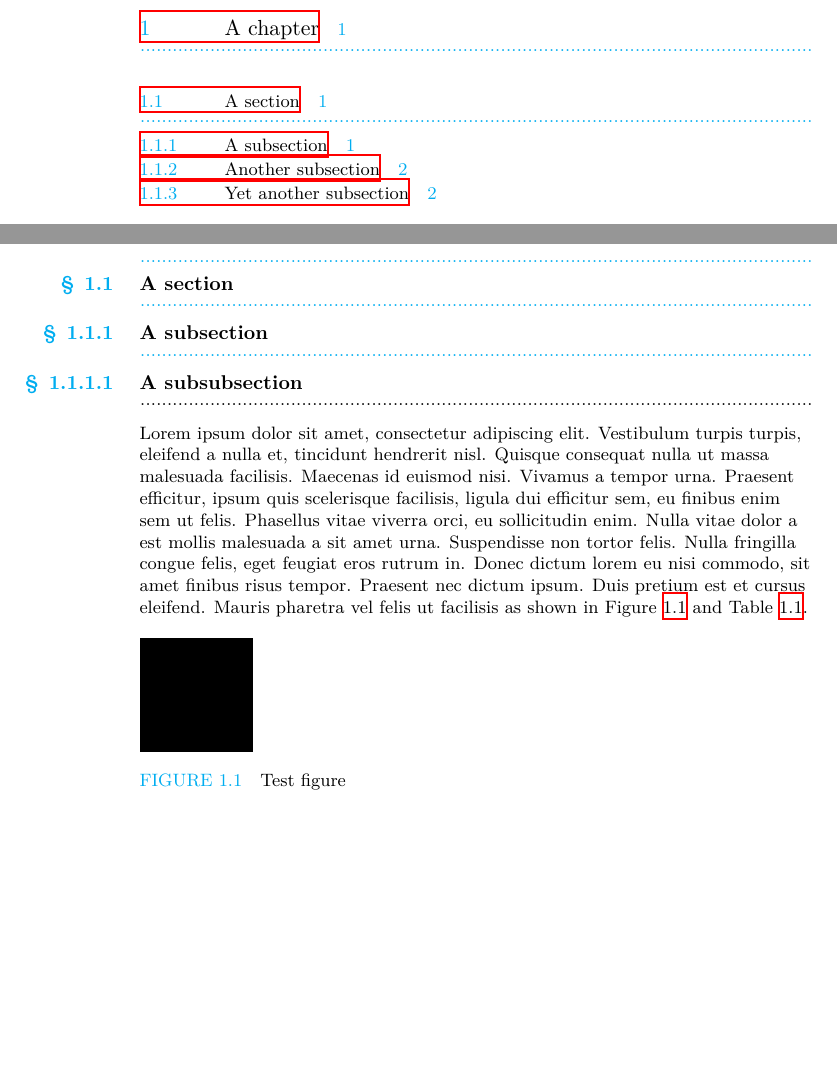
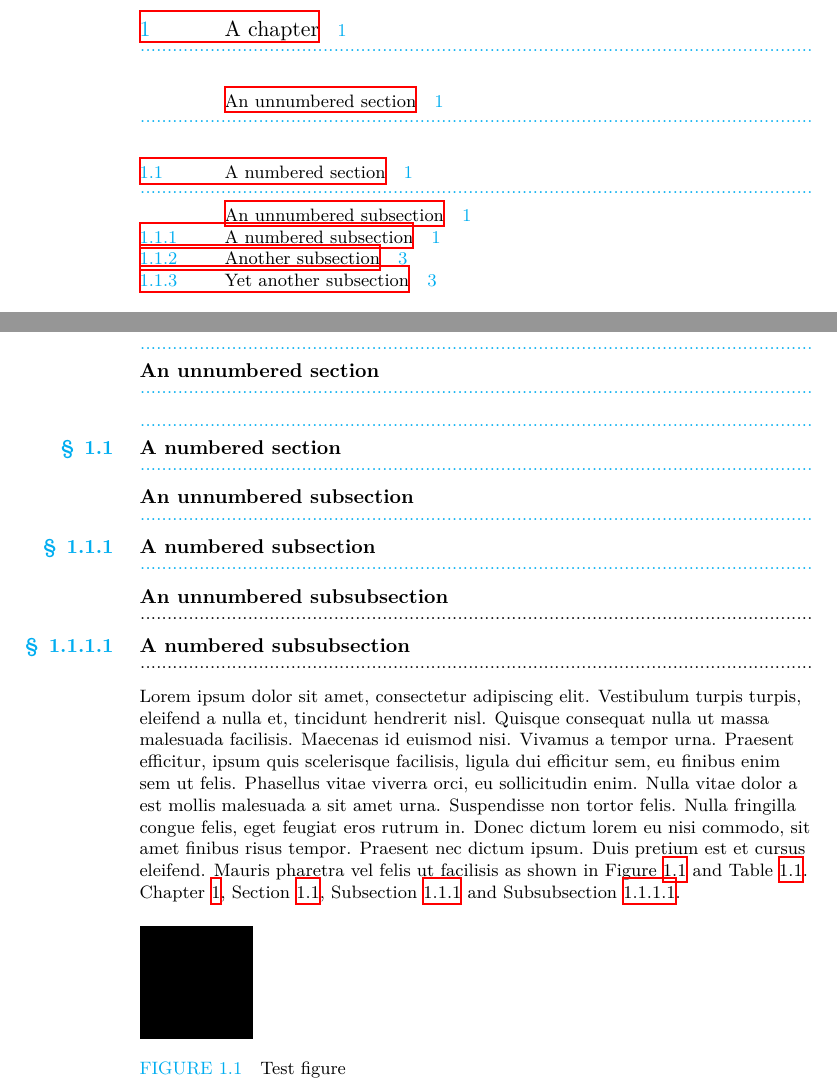
Before and after one commit to tudelft3d/abe-latex, a LaTeX thesis (example.tex): two parts of pages 5 and 9 of 16, joined at a grey line, cut so that both start at the same text, the shorter picture padded with empty space. Compiled offline with XeLaTeX.

Commit message:
Examples of numbered and unnumbered

```diff
--- a/example.tex
+++ b/example.tex
@@ -92,10 +92,17 @@ Integer viverra venenatis ullamcorper. In magna erat, finibus a tincidunt id, el
 \mainmatter%
 
 \chapter{A chapter}
-\section{A section}
-\subsection{A subsection}
-\subsubsection{A subsubsection}
-Lorem ipsum dolor sit amet, consectetur adipiscing elit. Vestibulum turpis turpis, eleifend a nulla et, tincidunt hendrerit nisl. Quisque consequat nulla ut massa malesuada facilisis. Maecenas id euismod nisi. Vivamus a tempor urna. Praesent efficitur, ipsum quis scelerisque facilisis, ligula dui efficitur sem, eu finibus enim sem ut felis. Phasellus vitae viverra orci, eu sollicitudin enim. Nulla vitae dolor a est mollis malesuada a sit amet urna. Suspendisse non tortor felis. Nulla fringilla congue felis, eget feugiat eros rutrum in. Donec dictum lorem eu nisi commodo, sit amet finibus risus tempor. Praesent nec dictum ipsum. Duis pretium est et cursus eleifend. Mauris pharetra vel felis ut facilisis as shown in Figure~\ref{fig:test} and Table~\ref{table:test}.
+\label{ch:1}
+\section*{An unnumbered section}
+\section{A numbered section}
+\label{se:1.1}
+\subsection*{An unnumbered subsection}
+\subsection{A numbered subsection}
+\label{ss:1.1.1}
+\subsubsection*{An unnumbered subsubsection}
+\subsubsection{A numbered subsubsection}
+\label{sss:1.1.1.1}
+Lorem ipsum dolor sit amet, consectetur adipiscing elit. Vestibulum turpis turpis, eleifend a nulla et, tincidunt hendrerit nisl. Quisque consequat nulla ut massa malesuada facilisis. Maecenas id euismod nisi. Vivamus a tempor urna. Praesent efficitur, ipsum quis scelerisque facilisis, ligula dui efficitur sem, eu finibus enim sem ut felis. Phasellus vitae viverra orci, eu sollicitudin enim. Nulla vitae dolor a est mollis malesuada a sit amet urna. Suspendisse non tortor felis. Nulla fringilla congue felis, eget feugiat eros rutrum in. Donec dictum lorem eu nisi commodo, sit amet finibus risus tempor. Praesent nec dictum ipsum. Duis pretium est et cursus eleifend. Mauris pharetra vel felis ut facilisis as shown in Figure~\ref{fig:test} and Table~\ref{table:test}. Chapter~\ref{ch:1}, Section~\ref{se:1.1}, Subsection~\ref{ss:1.1.1} and Subsubsection~\ref{sss:1.1.1.1}.
 
 \begin{figure}[htbp]
 \rule{2cm}{2cm}
```
